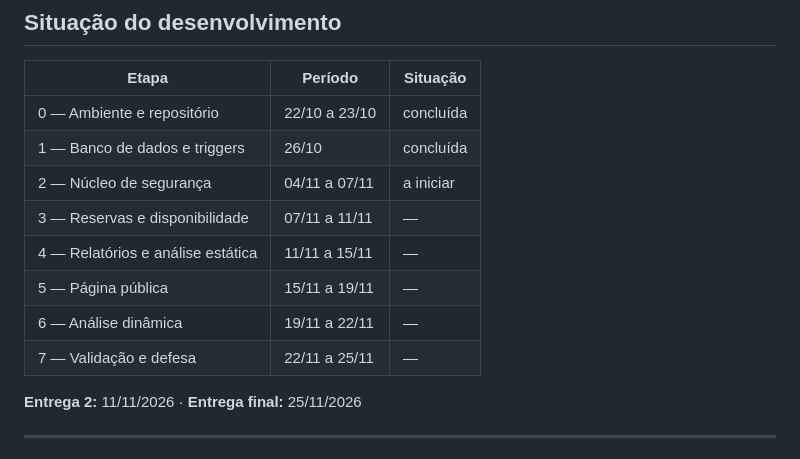
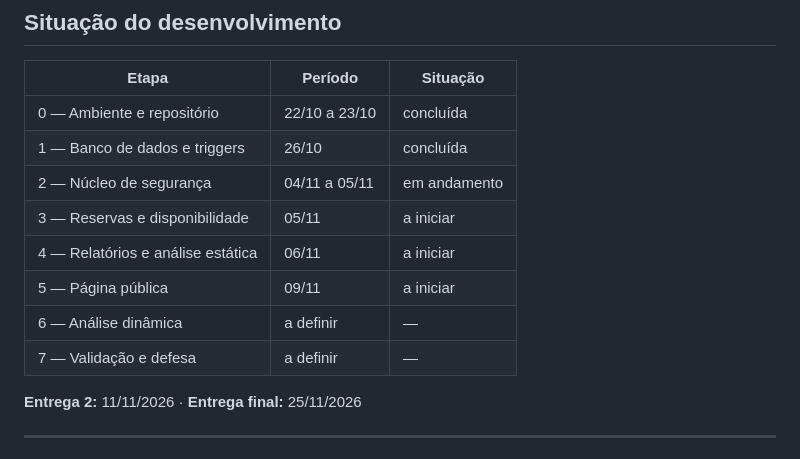
Before and after one commit to dimasmmdasilva/projetoVillaJu, a Markdown page: README.md, the part around the change. GitHub-like rendering.

Commit message:
atualiza cronograma com Etapas 2 a 5 concentradas

```diff
--- a/README.md
+++ b/README.md
@@ -259,12 +259,12 @@ O cookie de sessão usa `HttpOnly`, `Secure` e `SameSite=Lax`.
 |---|---|---|
 | 0 — Ambiente e repositório | 22/10 a 23/10 | concluída |
 | 1 — Banco de dados e triggers | 26/10 | concluída |
-| 2 — Núcleo de segurança | 04/11 a 07/11 | a iniciar |
-| 3 — Reservas e disponibilidade | 07/11 a 11/11 | — |
-| 4 — Relatórios e análise estática | 11/11 a 15/11 | — |
-| 5 — Página pública | 15/11 a 19/11 | — |
-| 6 — Análise dinâmica | 19/11 a 22/11 | — |
-| 7 — Validação e defesa | 22/11 a 25/11 | — |
+| 2 — Núcleo de segurança | 04/11 a 05/11 | em andamento |
+| 3 — Reservas e disponibilidade | 05/11 | a iniciar |
+| 4 — Relatórios e análise estática | 06/11 | a iniciar |
+| 5 — Página pública | 09/11 | a iniciar |
+| 6 — Análise dinâmica | a definir | — |
+| 7 — Validação e defesa | a definir | — |
 
 **Entrega 2:** 11/11/2026 · **Entrega final:** 25/11/2026
 
```
